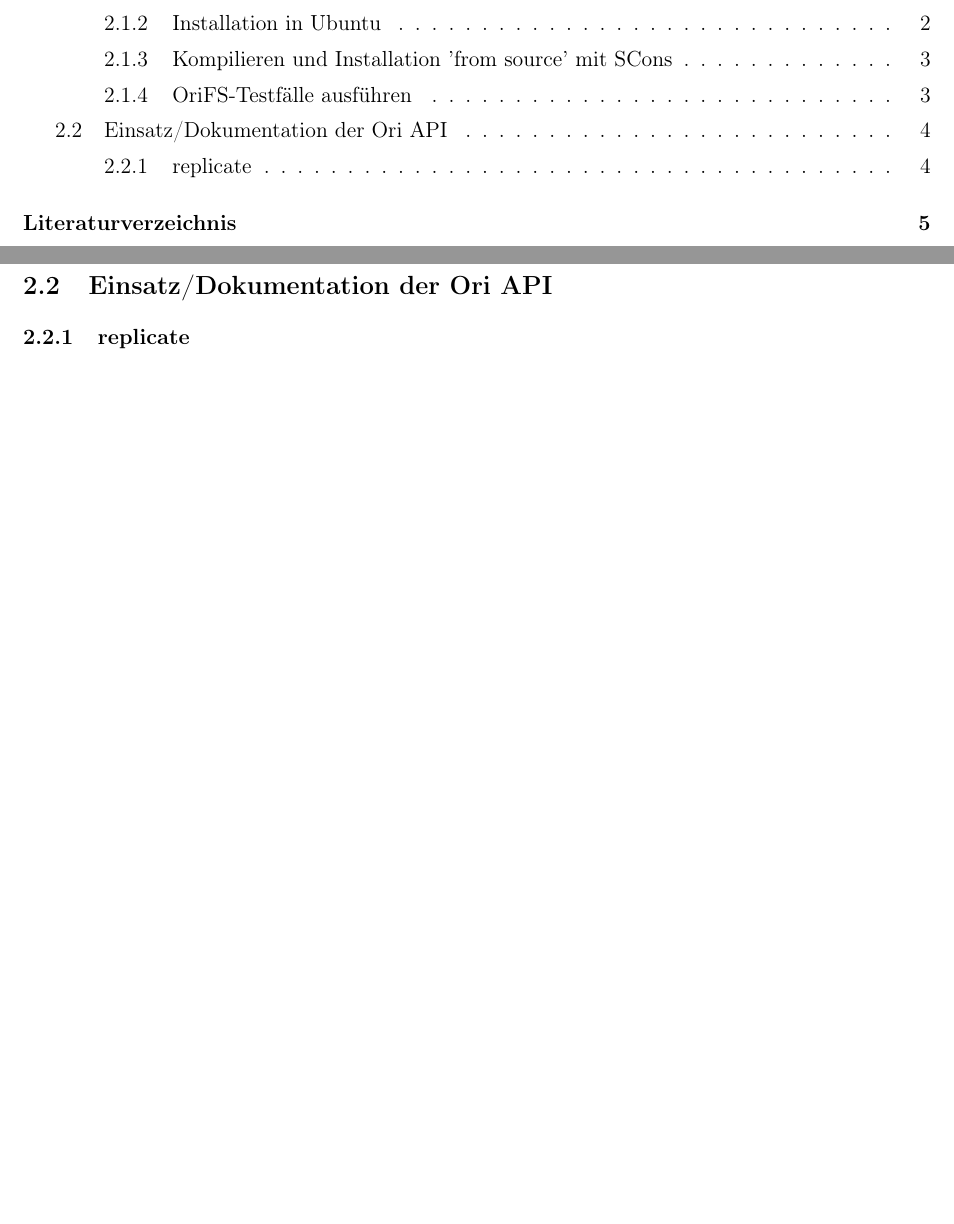
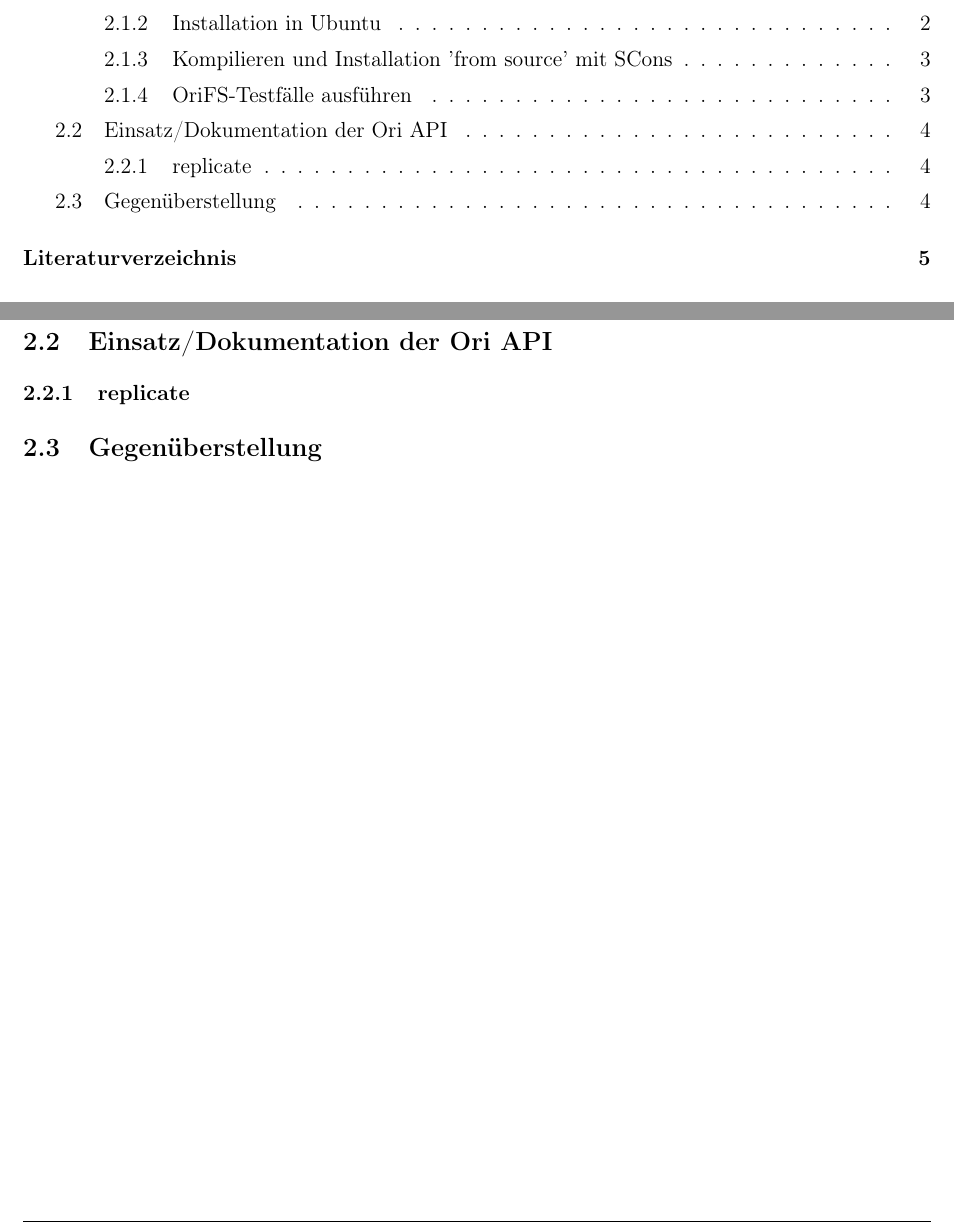
Before and after one commit to tgm-ttaschner/DezSys-13-Verteiltes-Dateisystem-mit-OriFS-, a LaTeX document (protocol/document.tex, which reads protocol/sections/solution.tex): two parts of pages 2 and 6 of 7, joined at a grey line, cut so that both start at the same text, the shorter picture padded with empty space. Compiled offline with pdfLaTeX.

Commit message:
Added label, updated PDF

```diff
--- a/protocol/sections/solution.tex
+++ b/protocol/sections/solution.tex
@@ -80,7 +87,13 @@ MOUNT_WRITE_PYTHON_MT="no"
 Die Unit-Tests, die nicht funktionieren, werden übersprungen. Bei Fehlern muss der Ordner \textit{tempdir} sowie die Testrepositories in dem im Home-Verzeichnis versteckten Ordner \textit{~/.ori/<name>.ori} gelöscht werden. Ein SSH-Public Key muss ebenso angelegt werden, um ein passwortloses Anmelden zu ermöglichen. Die Tests mit der Numer 54 und 61 resultieren in einem Syntaxfehler. Das Package ist nicht auf dem Rechner vorhanden, liegt daher nicht an OriFS. Nach ausgedehntem Troubleshooting und Lesen der Fehlermeldung konnte auch dieser Fehler behoben werden. Die Files im Ordner \textit{ori\_tests}, \textit{53-mount-write-wget.sh} sowie \textit{61-mount-write-wget-mt.sh}, müssen ausgebessert werden. Die jeweils erste Zeile muss auf die aktuell installierte Version von \textit{wget} zeigen. In diesem Fall wurde der String auf \textit{wget-1.16.1} ausgebessert. Erst jetzt funktionieren die Tests ohne Probleme. Die Testfälle 01-05, 11-15, 30, 52-53, 60-61 wurden erfolgreich ausgeführt, 21-22, 35, 51, 62 wurden übersprungen.
 
 \subsection{Einsatz/Dokumentation der Ori API}
+\label{subsec:Einsatz/Dokumentation der Ori API}
+
 \subsubsection{replicate}
+\label{subsubsec:replicate}
+
+\subsection{Gegenüberstellung}
+\label{subsec:Gegenüberstellung}
 
 %\begin{lstlisting}[frame=single, caption=Testcaption]
 %
```
Also changed, not shown: protocol/document.pdf, protocol/sections/solution.tex (7 more changed lines).
